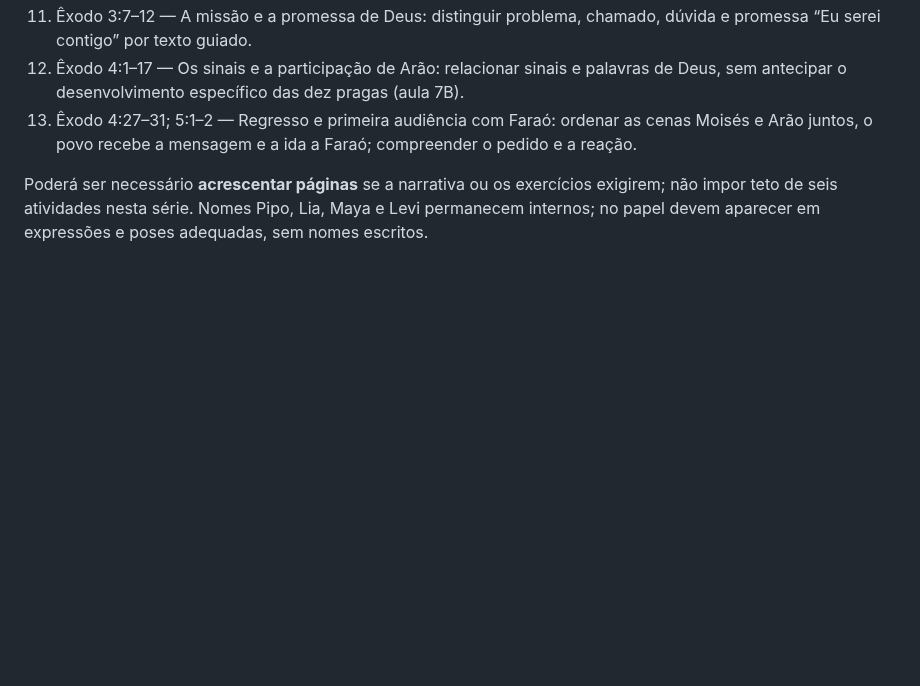
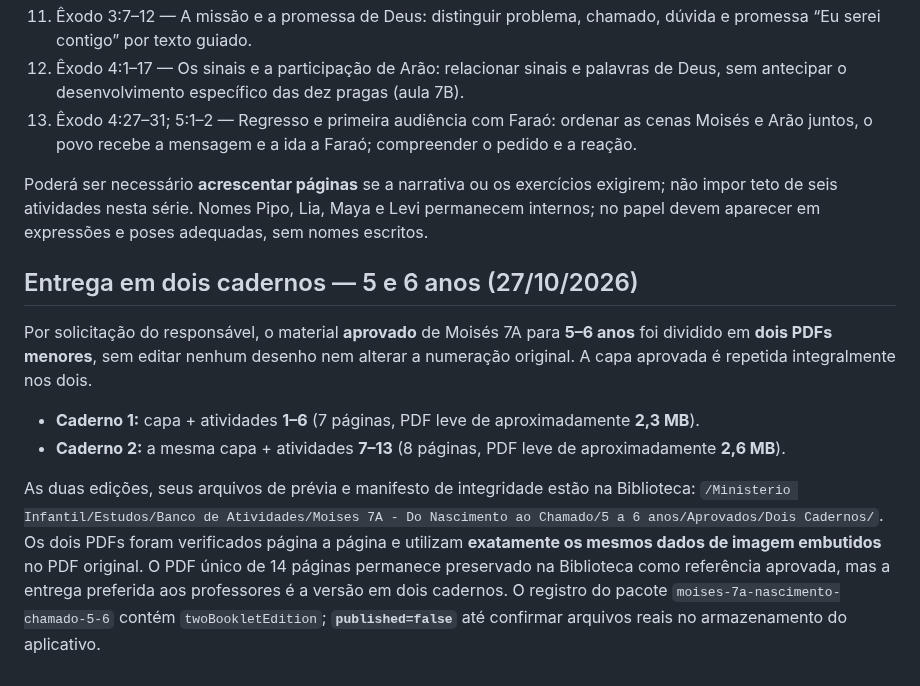
Before and after one commit to gavsolucoescontabeis-commits/ministerio-infantil, a Markdown page: estudos/PLANEJAMENTO_SERIE_MOISES.md, the part around the change. Drawn GitHub-style; blank space fills up the shorter version.

Commit message:
docs(estudos): Moisés 5–6 em dois cadernos com capa repetida, sem alterar originais

```diff
--- a/estudos/PLANEJAMENTO_SERIE_MOISES.md
+++ b/estudos/PLANEJAMENTO_SERIE_MOISES.md
@@ -67,3 +67,14 @@ Roteiro pedagógico para criação de páginas individuais, sujeito a revisão v
 13. Êxodo 4:27–31; 5:1–2 — Regresso e primeira audiência com Faraó: ordenar as cenas Moisés e Arão juntos, o povo recebe a mensagem e a ida a Faraó; compreender o pedido e a reação.
 
 Poderá ser necessário **acrescentar páginas** se a narrativa ou os exercícios exigirem; não impor teto de seis atividades nesta série. Nomes Pipo, Lia, Maya e Levi permanecem internos; no papel devem aparecer em expressões e poses adequadas, sem nomes escritos.
+
+
+
+## Entrega em dois cadernos — 5 e 6 anos (27/10/2026)
+
+Por solicitação do responsável, o material **aprovado** de Moisés 7A para **5–6 anos** foi dividido em **dois PDFs menores**, sem editar nenhum desenho nem alterar a numeração original. A capa aprovada é repetida integralmente nos dois.
+
+- **Caderno 1:** capa + atividades **1–6** (7 páginas, PDF leve de aproximadamente **2,3 MB**).
+- **Caderno 2:** a mesma capa + atividades **7–13** (8 páginas, PDF leve de aproximadamente **2,6 MB**).
+
+As duas edições, seus arquivos de prévia e manifesto de integridade estão na Biblioteca: `/Ministerio Infantil/Estudos/Banco de Atividades/Moises 7A - Do Nascimento ao Chamado/5 a 6 anos/Aprovados/Dois Cadernos/`. Os dois PDFs foram verificados página a página e utilizam **exatamente os mesmos dados de imagem embutidos** no PDF original. O PDF único de 14 páginas permanece preservado na Biblioteca como referência aprovada, mas a entrega preferida aos professores é a versão em dois cadernos. O registro do pacote `moises-7a-nascimento-chamado-5-6` contém `twoBookletEdition`; **`published=false`** até confirmar arquivos reais no armazenamento do aplicativo.
```
